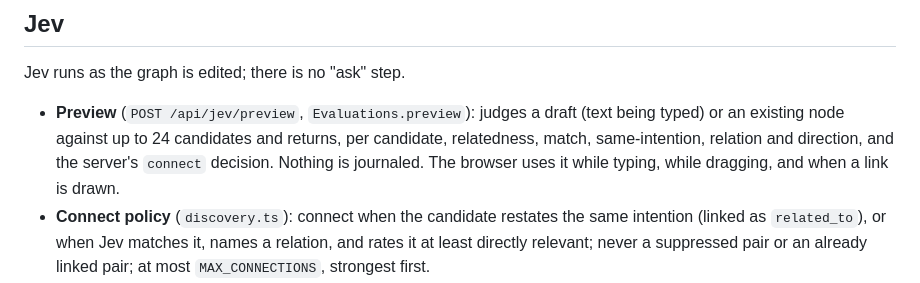
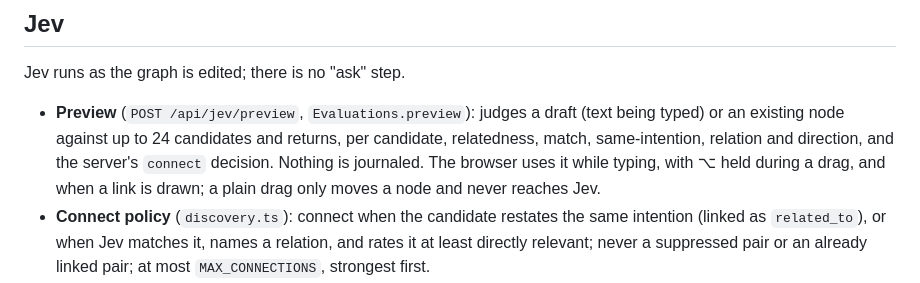
Before and after one commit to skastr0/yakjev, a Markdown page: docs/architecture.md, the part around the change. Rendered like a GitHub page.

```diff
--- a/docs/architecture.md
+++ b/docs/architecture.md
@@ -31,7 +31,7 @@ Graph snapshots hold evaluation summaries. Full input audit, probabilities, prov
 
 Jev runs as the graph is edited; there is no "ask" step.
 
-- **Preview** (`POST /api/jev/preview`, `Evaluations.preview`): judges a draft (text being typed) or an existing node against up to 24 candidates and returns, per candidate, relatedness, match, same-intention, relation and direction, and the server's `connect` decision. Nothing is journaled. The browser uses it while typing, while dragging, and when a link is drawn.
+- **Preview** (`POST /api/jev/preview`, `Evaluations.preview`): judges a draft (text being typed) or an existing node against up to 24 candidates and returns, per candidate, relatedness, match, same-intention, relation and direction, and the server's `connect` decision. Nothing is journaled. The browser uses it while typing, with ⌥ held during a drag, and when a link is drawn; a plain drag only moves a node and never reaches Jev.
 - **Connect policy** (`discovery.ts`): connect when the candidate restates the same intention (linked as `related_to`), or when Jev matches it, names a relation, and rates it at least directly relevant; never a suppressed pair or an already linked pair; at most `MAX_CONNECTIONS`, strongest first.
 - **Auto-connect** (`Evaluations.command`): every capture from any channel is connected in the background by the `jev` system actor unless it says `autoConnect: false` (the browser sends its previewed edges itself). The evaluation audit and the edges commit in one revision; a concurrent edit retries against the new graph. Failures leave no trace.
 - **Learning**: Jev edges carry `origin` (model, prompt version, confidence, same). Reframing one records a correction; removing one suppresses the pair and records a `jev-edge-removed` rejection. Both are sent to Jev as `ownerCorrections`, precedent for later judgments.
```
Also changed, not shown: AGENTS.md (+1 -1 lines).
